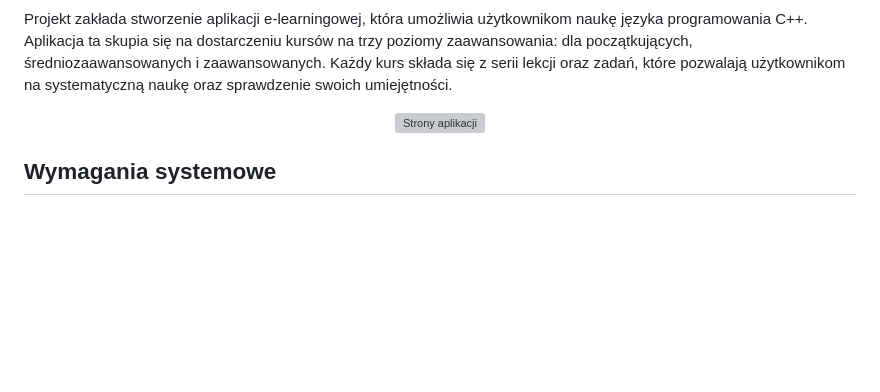
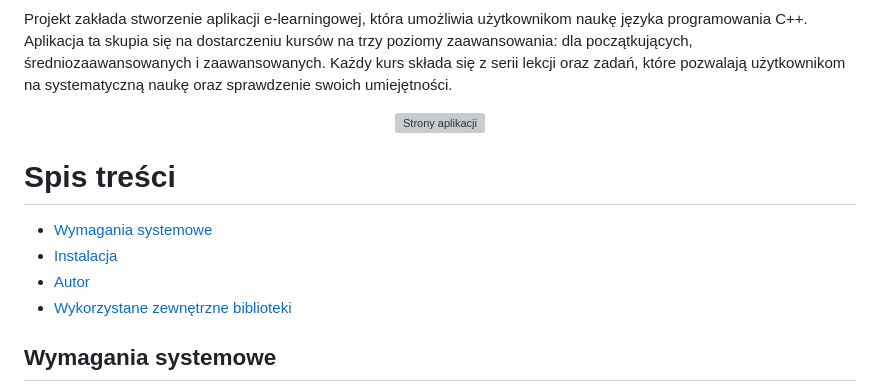
Before and after one commit to CodeRookie0/LearnProg_web_application, a Markdown page: readme.md, the part around the change. Rendered like a GitHub page; blank space fills up the shorter version; grey boxes are pictures that could not be loaded.

```diff
--- a/readme.md
+++ b/readme.md
@@ -7,6 +7,12 @@ Projekt zakłada stworzenie aplikacji e-learningowej, która umożliwia użytkow
 <div align="center">
    <img src="./Documentation%20files/pages.png" alt="Strony aplikacji" />
 </div>
+
+# Spis treści
+* [Wymagania systemowe](#wymagania-systemowe)
+* [Instalacja](#instalacja)
+* [Autor](#autor)
+* [Wykorzystane zewnętrzne biblioteki](#wykorzystane-zewnętrzne-biblioteki)
 
 ## Wymagania systemowe
 
```
